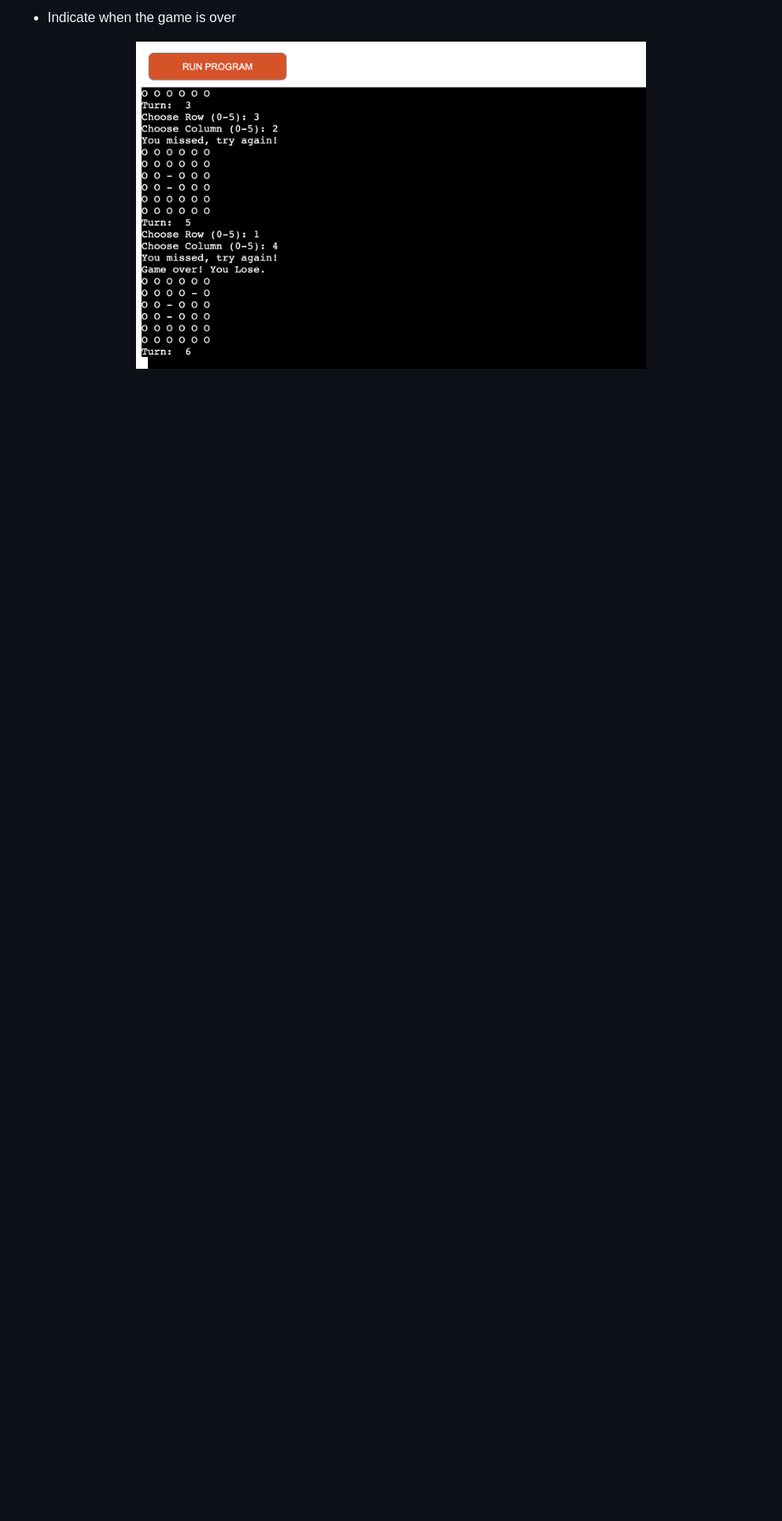
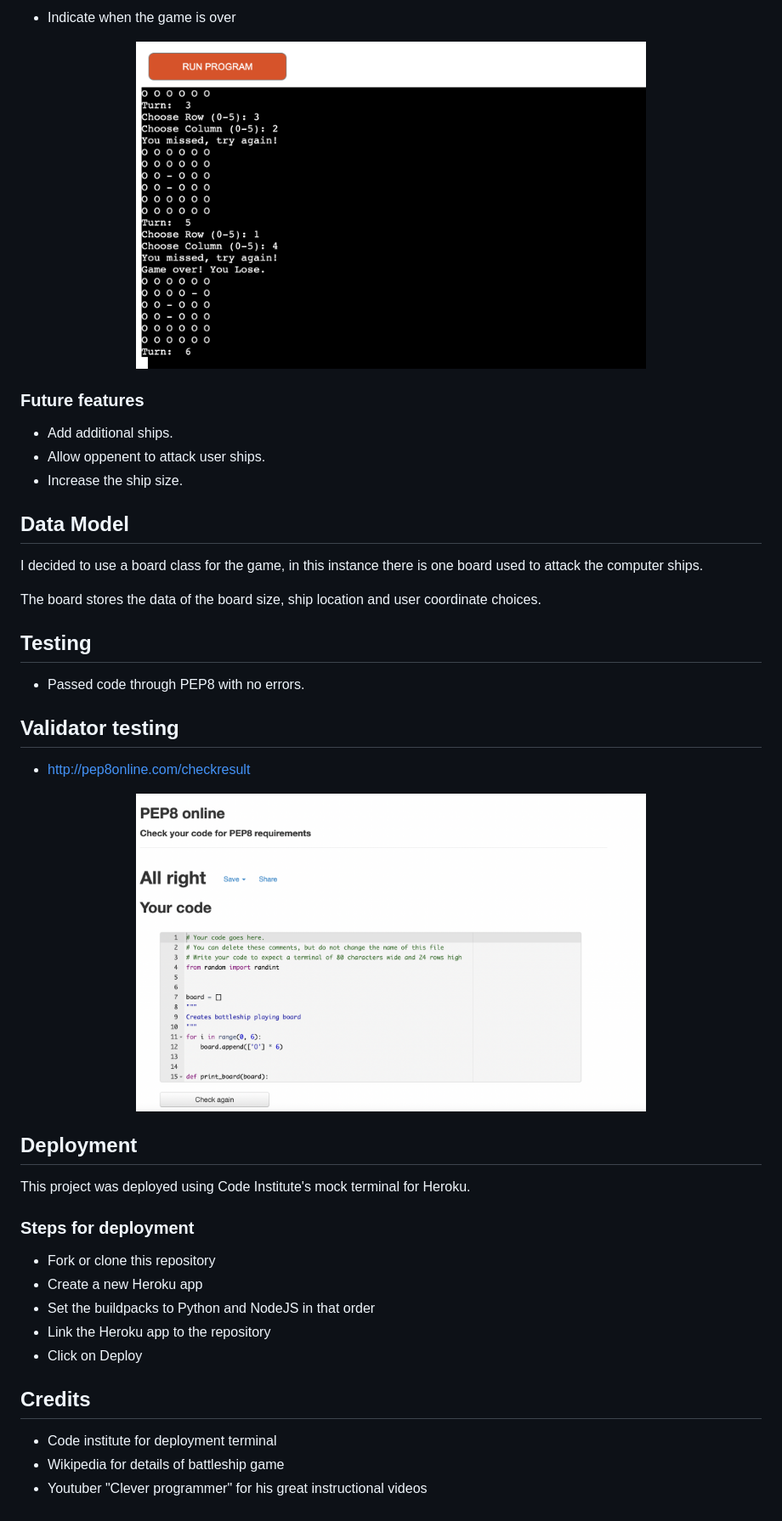
Before and after one commit to Chrisloufa/battleship-game, a Markdown page: README.md, the part around the change. Shown: that part at 85% size. Rendered like a GitHub page; pictures changed too: images/pep8validator.png (added); blank space fills up the shorter version.

Commit message:
finish readme file

```diff
--- a/README.md
+++ b/README.md
@@ -48,3 +48,43 @@ You can refer to the rules of the game on here https://en.wikipedia.org/wiki/Bat
 <p align="center">
 <img src="images/gameover.png" width="600" height="100%">
 </p>
+
+### Future features
+
+- Add additional ships.
+- Allow oppenent to attack user ships.
+- Increase the ship size.
+
+## Data Model
+
+I decided to use a board class for the game, in this instance there is one board used to attack the computer ships.
+
+The board stores the data of the board size, ship location and user coordinate choices.
+
+## Testing
+
+- Passed code through PEP8 with no errors.
+
+## Validator testing
+
+- http://pep8online.com/checkresult
+
+<p align="center">
+<img src="images/pep8validator.png" width="600" height="100%">
+</p>
+
+## Deployment
+
+This project was deployed using Code Institute's mock terminal for Heroku.
+
+### Steps for deployment
+- Fork or clone this repository
+- Create a new Heroku app
+- Set the buildpacks to Python and NodeJS in that order
+- Link the Heroku app to the repository
+- Click on Deploy
+
+## Credits
+- Code institute for deployment terminal
+- Wikipedia for details of battleship game
+- Youtuber "Clever programmer" for his great instructional videos
```
